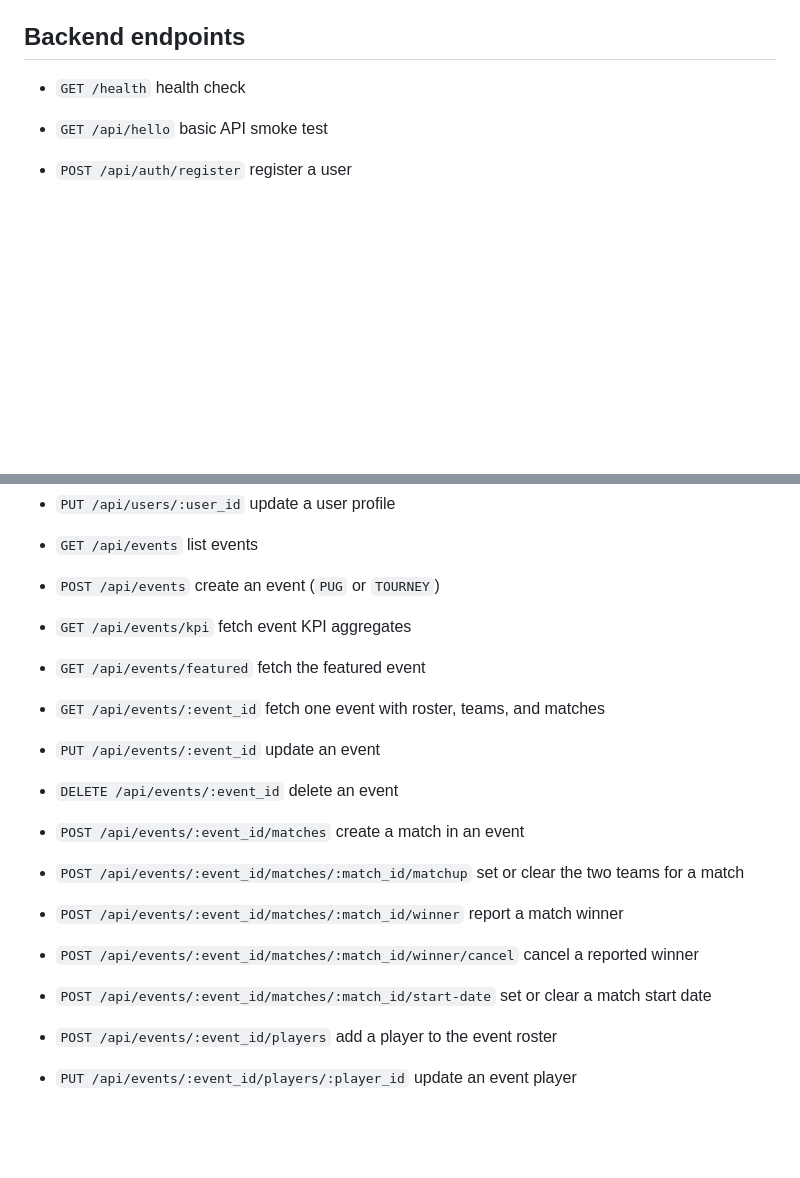
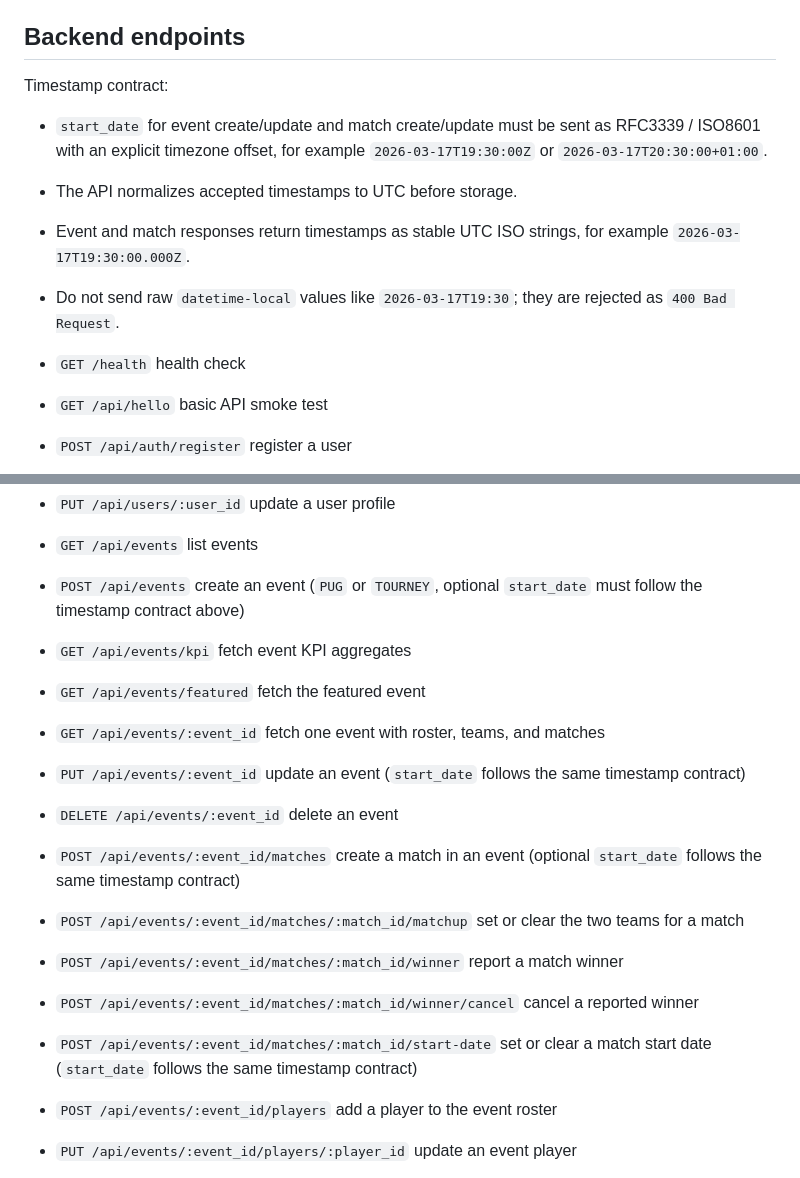
Before and after one commit to antoinejeantech/tornare, a Markdown page: README.md, 2 parts joined by grey strips. Rendered like a GitHub page; blank space fills up the shorter version.

Commit message:
docs(readme): document timestamp api contract

```diff
--- a/README.md
+++ b/README.md
@@ -76,6 +76,13 @@ make down
 
 ## Backend endpoints
 
+Timestamp contract:
+
+- `start_date` for event create/update and match create/update must be sent as RFC3339 / ISO8601 with an explicit timezone offset, for example `2026-03-17T19:30:00Z` or `2026-03-17T20:30:00+01:00`.
+- The API normalizes accepted timestamps to UTC before storage.
+- Event and match responses return timestamps as stable UTC ISO strings, for example `2026-03-17T19:30:00.000Z`.
+- Do not send raw `datetime-local` values like `2026-03-17T19:30`; they are rejected as `400 Bad Request`.
+
 - `GET /health` health check
 - `GET /api/hello` basic API smoke test
 
@@ -89,18 +96,18 @@ make down
 - `PUT /api/users/:user_id` update a user profile
 
 - `GET /api/events` list events
-- `POST /api/events` create an event (`PUG` or `TOURNEY`)
+- `POST /api/events` create an event (`PUG` or `TOURNEY`, optional `start_date` must follow the timestamp contract above)
 - `GET /api/events/kpi` fetch event KPI aggregates
 - `GET /api/events/featured` fetch the featured event
 - `GET /api/events/:event_id` fetch one event with roster, teams, and matches
-- `PUT /api/events/:event_id` update an event
+- `PUT /api/events/:event_id` update an event (`start_date` follows the same timestamp contract)
 - `DELETE /api/events/:event_id` delete an event
 
-- `POST /api/events/:event_id/matches` create a match in an event
+- `POST /api/events/:event_id/matches` create a match in an event (optional `start_date` follows the same timestamp contract)
 - `POST /api/events/:event_id/matches/:match_id/matchup` set or clear the two teams for a match
 - `POST /api/events/:event_id/matches/:match_id/winner` report a match winner
 - `POST /api/events/:event_id/matches/:match_id/winner/cancel` cancel a reported winner
-- `POST /api/events/:event_id/matches/:match_id/start-date` set or clear a match start date
+- `POST /api/events/:event_id/matches/:match_id/start-date` set or clear a match start date (`start_date` follows the same timestamp contract)
 
 - `POST /api/events/:event_id/players` add a player to the event roster
 - `PUT /api/events/:event_id/players/:player_id` update an event player
```
